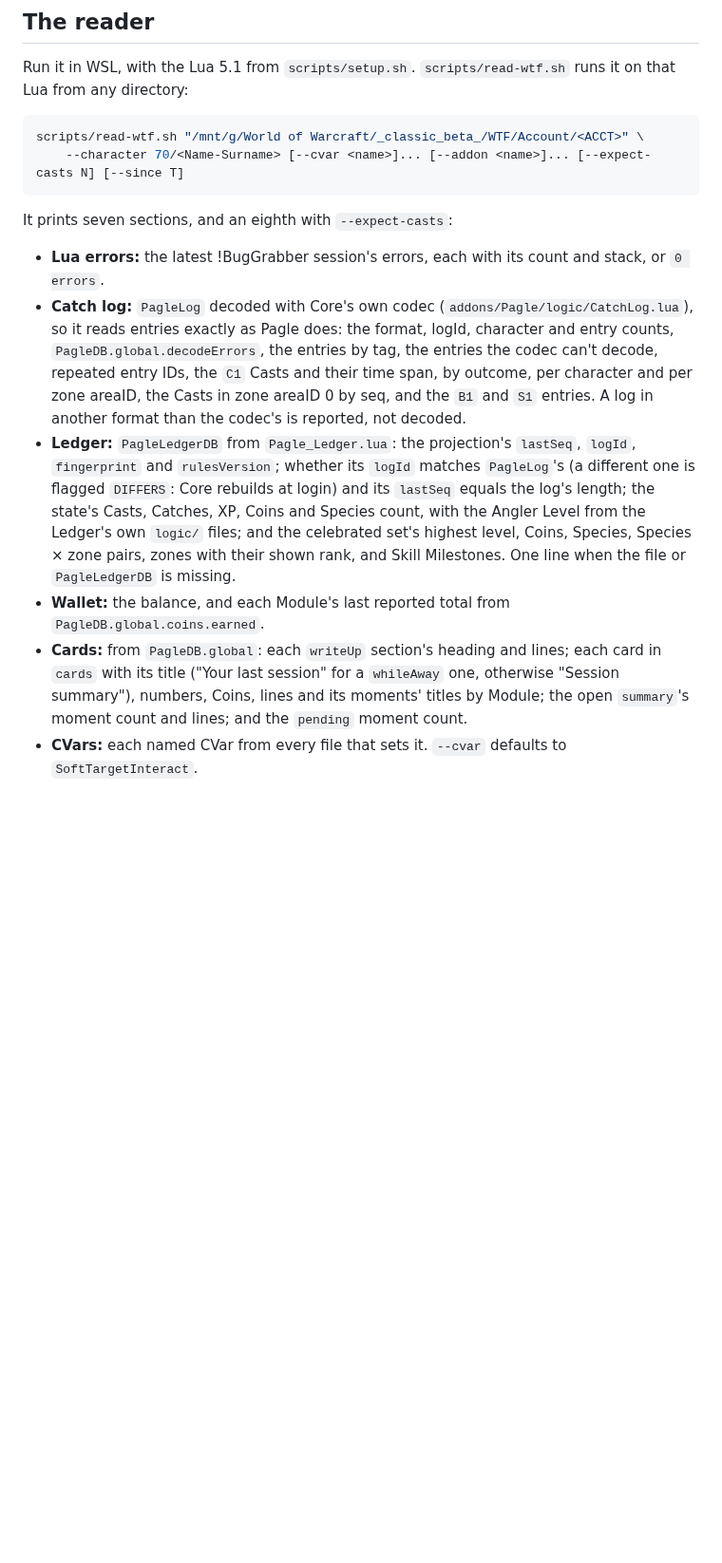
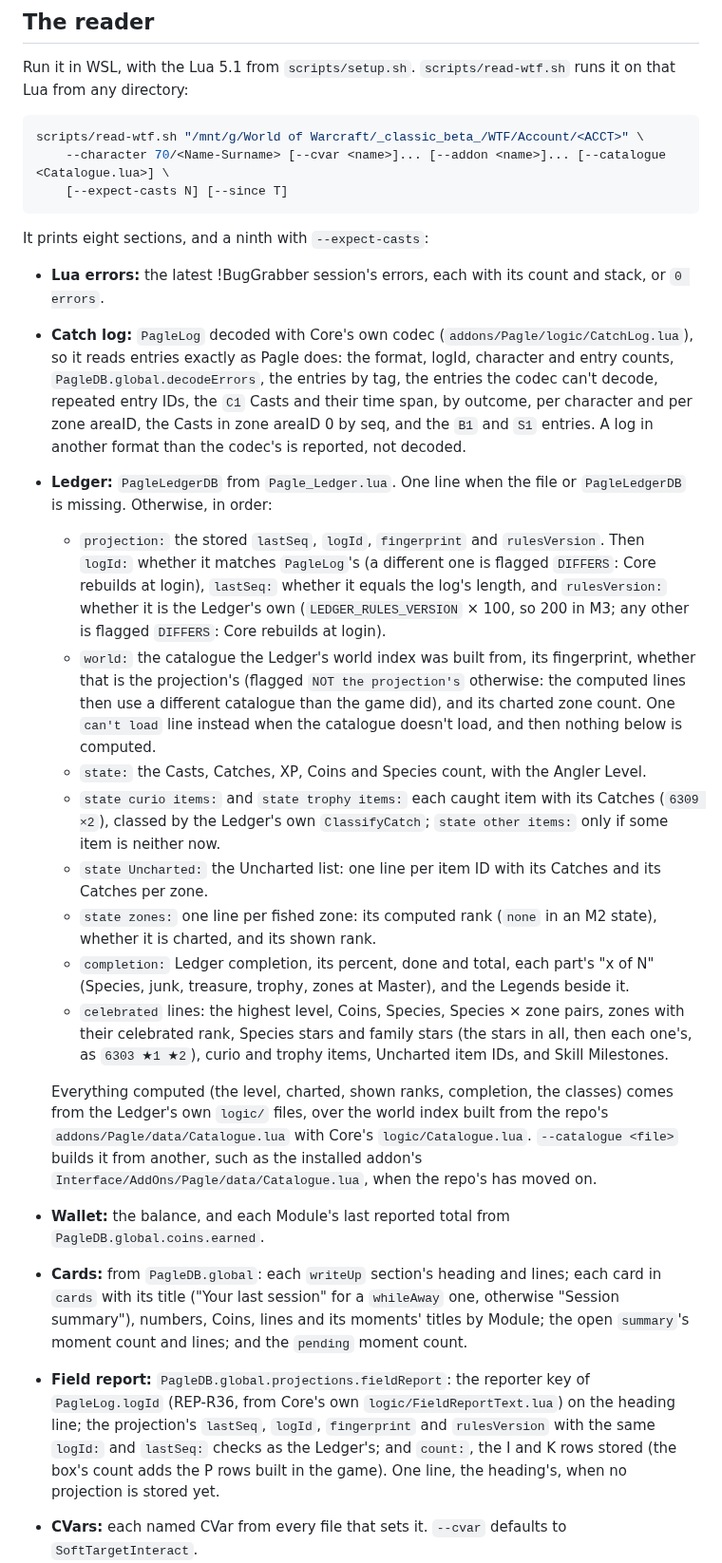
Before and after one commit to timemir/pagle-addon, a Markdown page: docs/agents/in-game-verification.md, the part around one of its changes. Shown at 95% size. GitHub-like rendering; blank space fills up the shorter version.

Commit message:
List read-wtf.lua's M3 Ledger and Field report lines in the verification doc (#145)
Co-Authored-By: Claude Opus 5.5 <noreply@anthropic.com>

````diff
--- a/docs/agents/in-game-verification.md
+++ b/docs/agents/in-game-verification.md
@@ -28,16 +28,28 @@ Run it in WSL, with the Lua 5.1 from `scripts/setup.sh`. `scripts/read-wtf.sh` r
 
 ```sh
 scripts/read-wtf.sh "/mnt/g/World of Warcraft/_classic_beta_/WTF/Account/<ACCT>" \
-    --character 70/<Name-Surname> [--cvar <name>]... [--addon <name>]... [--expect-casts N] [--since T]
+    --character 70/<Name-Surname> [--cvar <name>]... [--addon <name>]... [--catalogue <Catalogue.lua>] \
+    [--expect-casts N] [--since T]
 ```
 
-It prints seven sections, and an eighth with `--expect-casts`:
+It prints eight sections, and a ninth with `--expect-casts`:
 
 - **Lua errors:** the latest !BugGrabber session's errors, each with its count and stack, or `0 errors`.
 - **Catch log:** `PagleLog` decoded with Core's own codec (`addons/Pagle/logic/CatchLog.lua`), so it reads entries exactly as Pagle does: the format, logId, character and entry counts, `PagleDB.global.decodeErrors`, the entries by tag, the entries the codec can't decode, repeated entry IDs, the `C1` Casts and their time span, by outcome, per character and per zone areaID, the Casts in zone areaID 0 by seq, and the `B1` and `S1` entries. A log in another format than the codec's is reported, not decoded.
-- **Ledger:** `PagleLedgerDB` from `Pagle_Ledger.lua`: the projection's `lastSeq`, `logId`, `fingerprint` and `rulesVersion`; whether its `logId` matches `PagleLog`'s (a different one is flagged `DIFFERS`: Core rebuilds at login) and its `lastSeq` equals the log's length; the state's Casts, Catches, XP, Coins and Species count, with the Angler Level from the Ledger's own `logic/` files; and the celebrated set's highest level, Coins, Species, Species × zone pairs, zones with their shown rank, and Skill Milestones. One line when the file or `PagleLedgerDB` is missing.
+- **Ledger:** `PagleLedgerDB` from `Pagle_Ledger.lua`. One line when the file or `PagleLedgerDB` is missing. Otherwise, in order:
+  - `projection:` the stored `lastSeq`, `logId`, `fingerprint` and `rulesVersion`. Then `logId:` whether it matches `PagleLog`'s (a different one is flagged `DIFFERS`: Core rebuilds at login), `lastSeq:` whether it equals the log's length, and `rulesVersion:` whether it is the Ledger's own (`LEDGER_RULES_VERSION` × 100, so 200 in M3; any other is flagged `DIFFERS`: Core rebuilds at login).
+  - `world:` the catalogue the Ledger's world index was built from, its fingerprint, whether that is the projection's (flagged `NOT the projection's` otherwise: the computed lines then use a different catalogue than the game did), and its charted zone count. One `can't load` line instead when the catalogue doesn't load, and then nothing below is computed.
+  - `state:` the Casts, Catches, XP, Coins and Species count, with the Angler Level.
+  - `state curio items:` and `state trophy items:` each caught item with its Catches (`6309 ×2`), classed by the Ledger's own `ClassifyCatch`; `state other items:` only if some item is neither now.
+  - `state Uncharted:` the Uncharted list: one line per item ID with its Catches and its Catches per zone.
+  - `state zones:` one line per fished zone: its computed rank (`none` in an M2 state), whether it is charted, and its shown rank.
+  - `completion:` Ledger completion, its percent, done and total, each part's "x of N" (Species, junk, treasure, trophy, zones at Master), and the Legends beside it.
+  - `celebrated` lines: the highest level, Coins, Species, Species × zone pairs, zones with their celebrated rank, Species stars and family stars (the stars in all, then each one's, as `6303 ★1 ★2`), curio and trophy items, Uncharted item IDs, and Skill Milestones.
+
+  Everything computed (the level, charted, shown ranks, completion, the classes) comes from the Ledger's own `logic/` files, over the world index built from the repo's `addons/Pagle/data/Catalogue.lua` with Core's `logic/Catalogue.lua`. `--catalogue <file>` builds it from another, such as the installed addon's `Interface/AddOns/Pagle/data/Catalogue.lua`, when the repo's has moved on.
 - **Wallet:** the balance, and each Module's last reported total from `PagleDB.global.coins.earned`.
 - **Cards:** from `PagleDB.global`: each `writeUp` section's heading and lines; each card in `cards` with its title ("Your last session" for a `whileAway` one, otherwise "Session summary"), numbers, Coins, lines and its moments' titles by Module; the open `summary`'s moment count and lines; and the `pending` moment count.
+- **Field report:** `PagleDB.global.projections.fieldReport`: the reporter key of `PagleLog.logId` (REP-R36, from Core's own `logic/FieldReportText.lua`) on the heading line; the projection's `lastSeq`, `logId`, `fingerprint` and `rulesVersion` with the same `logId:` and `lastSeq:` checks as the Ledger's; and `count:`, the I and K rows stored (the box's count adds the P rows built in the game). One line, the heading's, when no projection is stored yet.
 - **CVars:** each named CVar from every file that sets it. `--cvar` defaults to `SoftTargetInteract`.
 - **Addons:** each named addon's state. `--addon` defaults to `Pagle`, `Pagle_Ledger` and `Pagle_QoL`.
 
````
Also changed, not shown: other parts of docs/agents/in-game-verification.md (+1 -1 lines).
